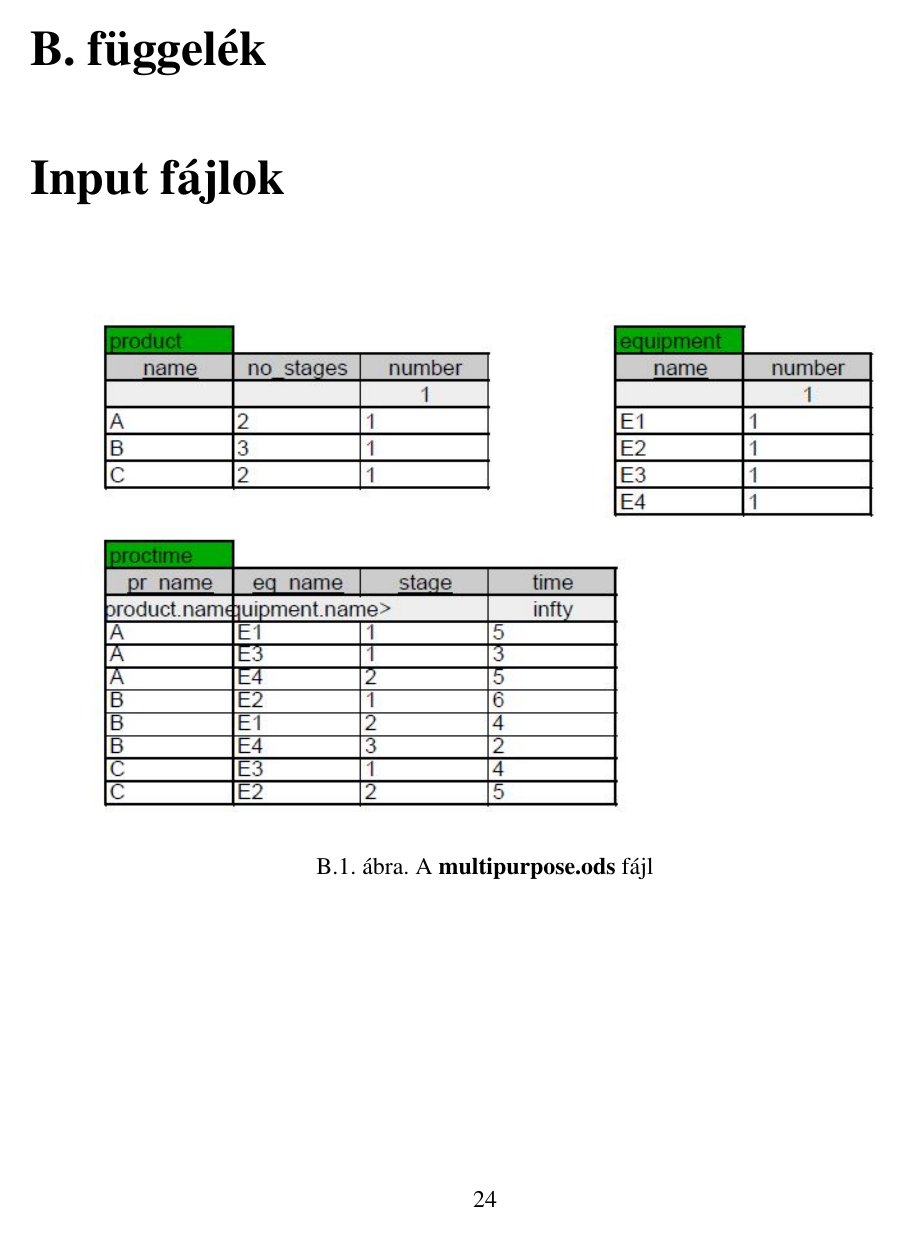
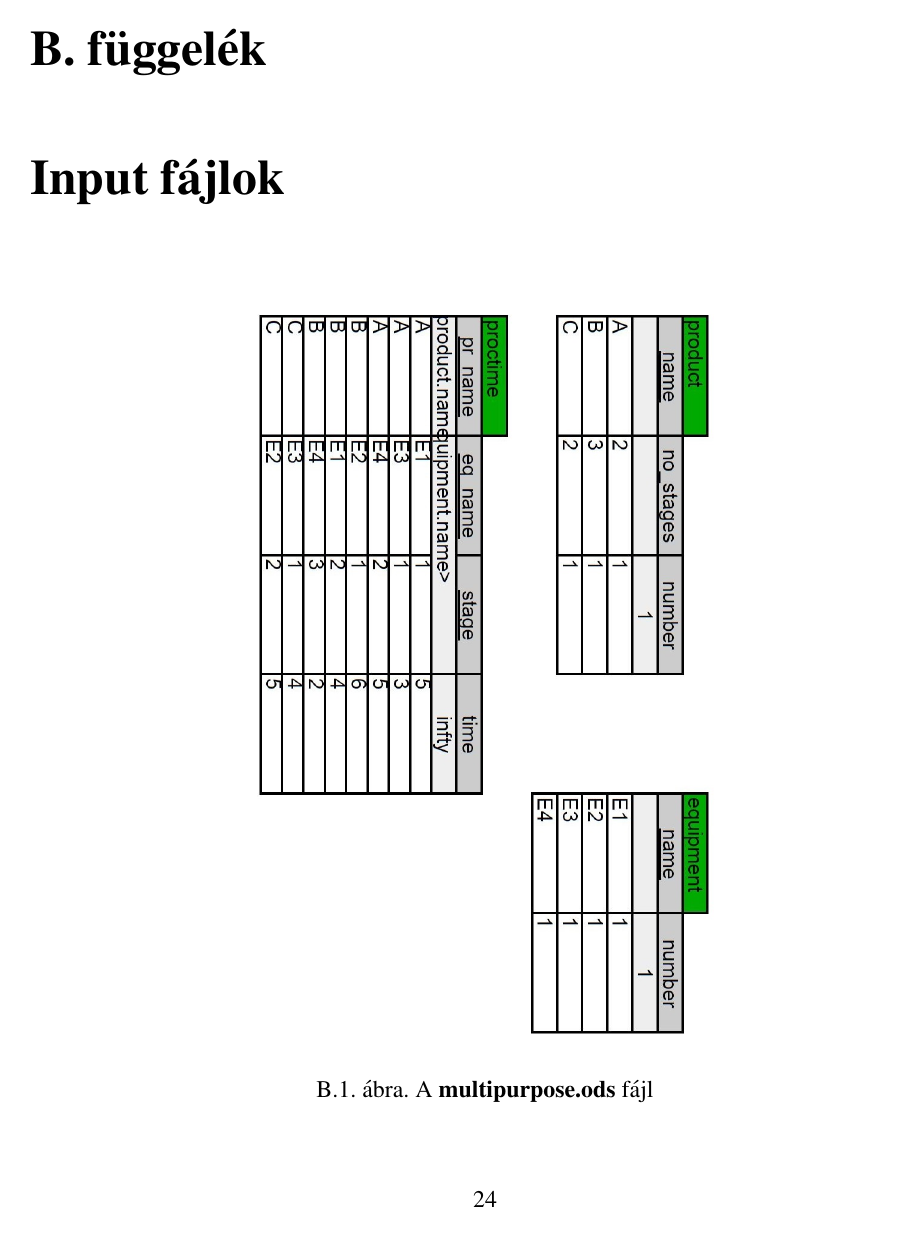
Before and after one commit to DWsbMH/DUNAR_Stochastic_throuchput_maximization, a LaTeX document (Szakdoga.tex, which reads Appendix.tex): page 30 of 33. The pictures show the PDF file Szakdoga.pdf that the author committed with the source.

Commit message:
Added better quality pictures

```diff
--- a/Appendix.tex
+++ b/Appendix.tex
@@ -22,21 +22,21 @@ Profit_{s,p}(x)= \begin{cases}
 \chapter{Input fájlok} \label{input_files}
 \begin{figure}[H]
 \begin{center}
-\includegraphics[scale=0.85]{multipurposeOds}
+\includegraphics[scale=0.4]{multipurposeOds}
 \caption{A \textbf{multipurpose.ods} fájl}
 \label{multipurpose_ods}
 \end{center}
 \end{figure}
 \begin{figure}[H]
 \begin{center}
-\includegraphics[scale=0.75]{stochasticOds}
+\includegraphics[scale=0.5]{stochasticOds}
 \caption{A \textbf{stochastic.ods} fájl}
 \label{stochastic_ods}
 \end{center}
 \end{figure}
 \begin{figure}[H]
 \begin{center}
-\includegraphics[scale=0.70]{stochasticExtendedOds}
+\includegraphics[scale=0.5]{stochasticExtendedOds}
 \caption{A \textbf{stochastic\_extended.ods} fájl}
 \label{stochastic_extended_ods}
 \end{center}
```
Also changed, not shown: Szakdoga.pdf, multipurposeOds.JPG, stochasticExtendedOds.JPG, stochasticOds.JPG, 1 other file.
